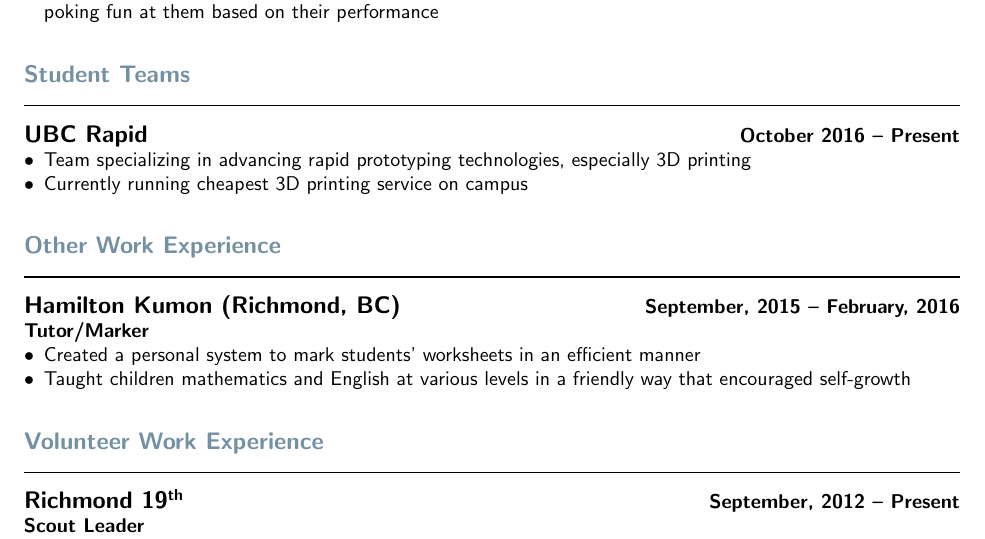
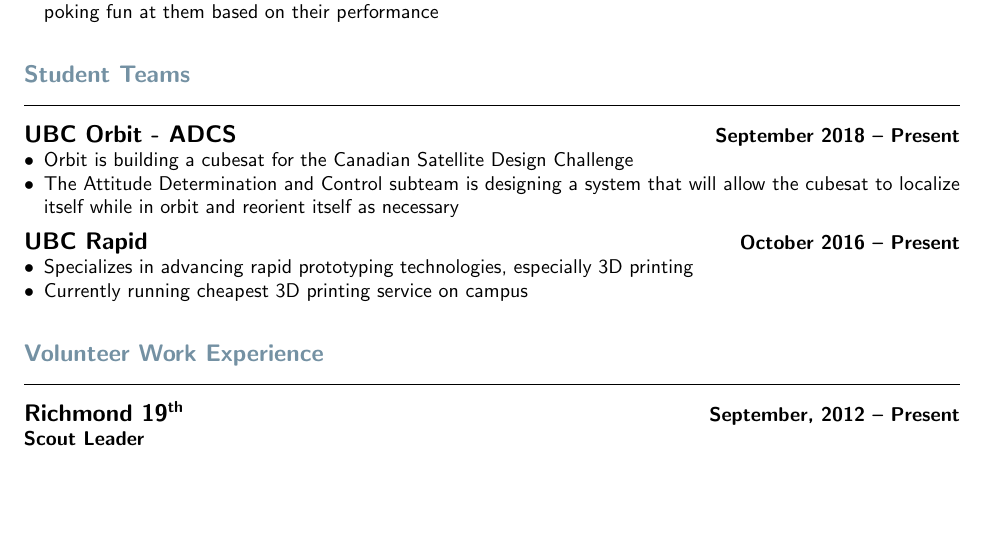
Before and after one commit to Gigahawk/ubc-coop-template, a LaTeX CV (src/resume.tex): part of page 2 of 2, cut so that both start at the same text, the shorter picture padded with empty space. Compiled offline with pdfLaTeX.

Commit message:
Add adcs experience, remove unrelated jobs

```diff
--- a/src/resume.tex
+++ b/src/resume.tex
@@ -85,19 +85,18 @@
 
 \StudentTeams
 
+\StudentTeam{\href{http://ubcorbit.com/}{UBC Orbit - ADCS}}{September 2018 -- Present}
+\begin{itemize}
+    \item Orbit is building a cubesat for the \href{https://www.csdcms.ca/}{Canadian Satellite Design Challenge}
+    \item The Attitude Determination and Control subteam is designing a system that will allow the cubesat to localize itself while in orbit and reorient itself as necessary
+\end{itemize}
+
 \StudentTeam{\href{http://ubc-rapid.com/}{UBC Rapid}}{October 2016 -- Present}
 \begin{itemize}
-	\item Team specializing in advancing rapid prototyping technologies, especially 3D printing
+	\item Specializes in advancing rapid prototyping technologies, especially 3D printing
 	\item Currently running cheapest 3D printing service on campus
 \end{itemize}
 
-\OtherWorkExperience
-
-\Job{Hamilton Kumon (Richmond, BC)}{September, 2015 -- February, 2016}{Tutor/Marker}
-\begin{itemize}
-	\item Created a personal system to mark students' worksheets in an efficient manner
-	\item Taught children mathematics and English at various levels in a friendly way that encouraged self-growth
-\end{itemize}
 
 \VolunteerWorkExperience
 
```
